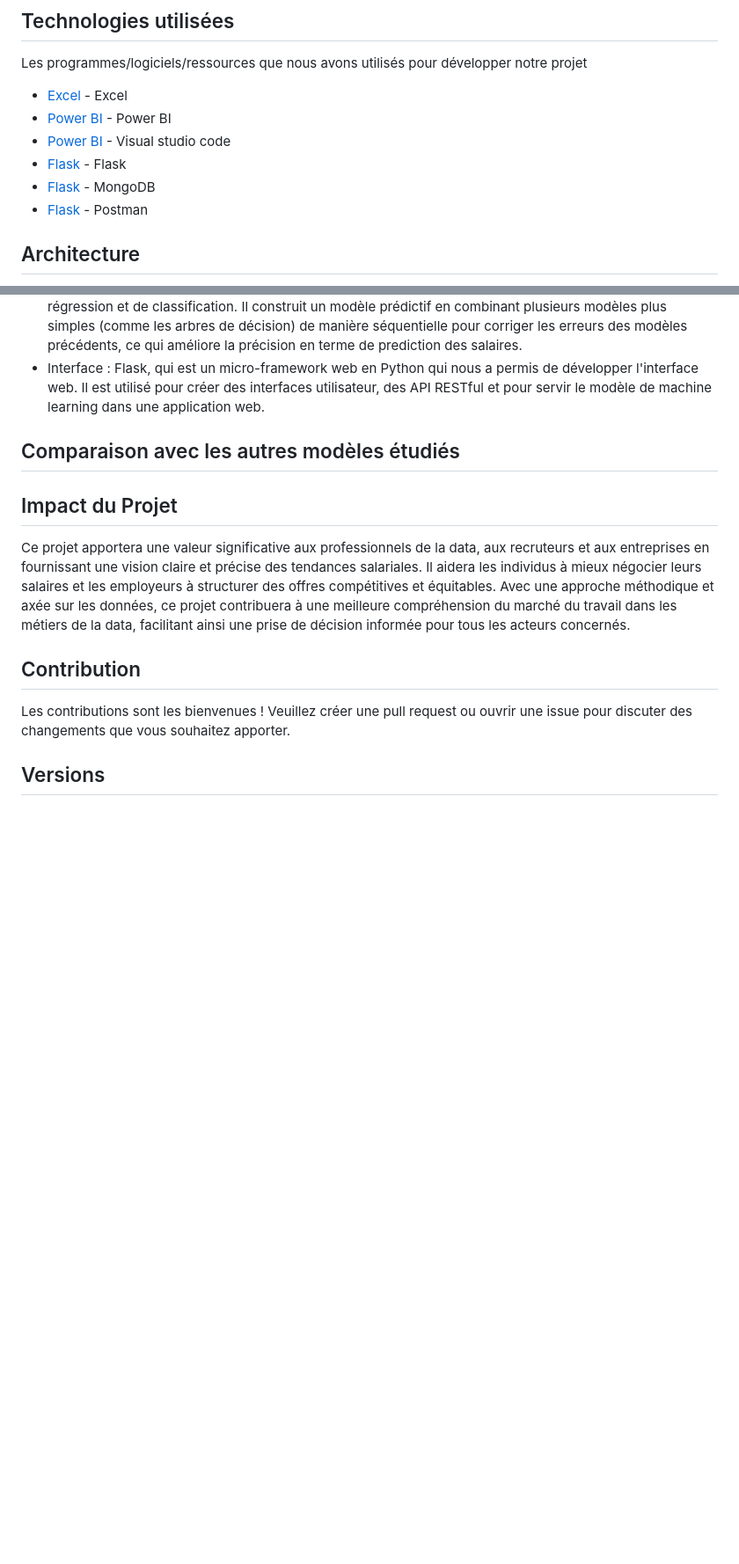
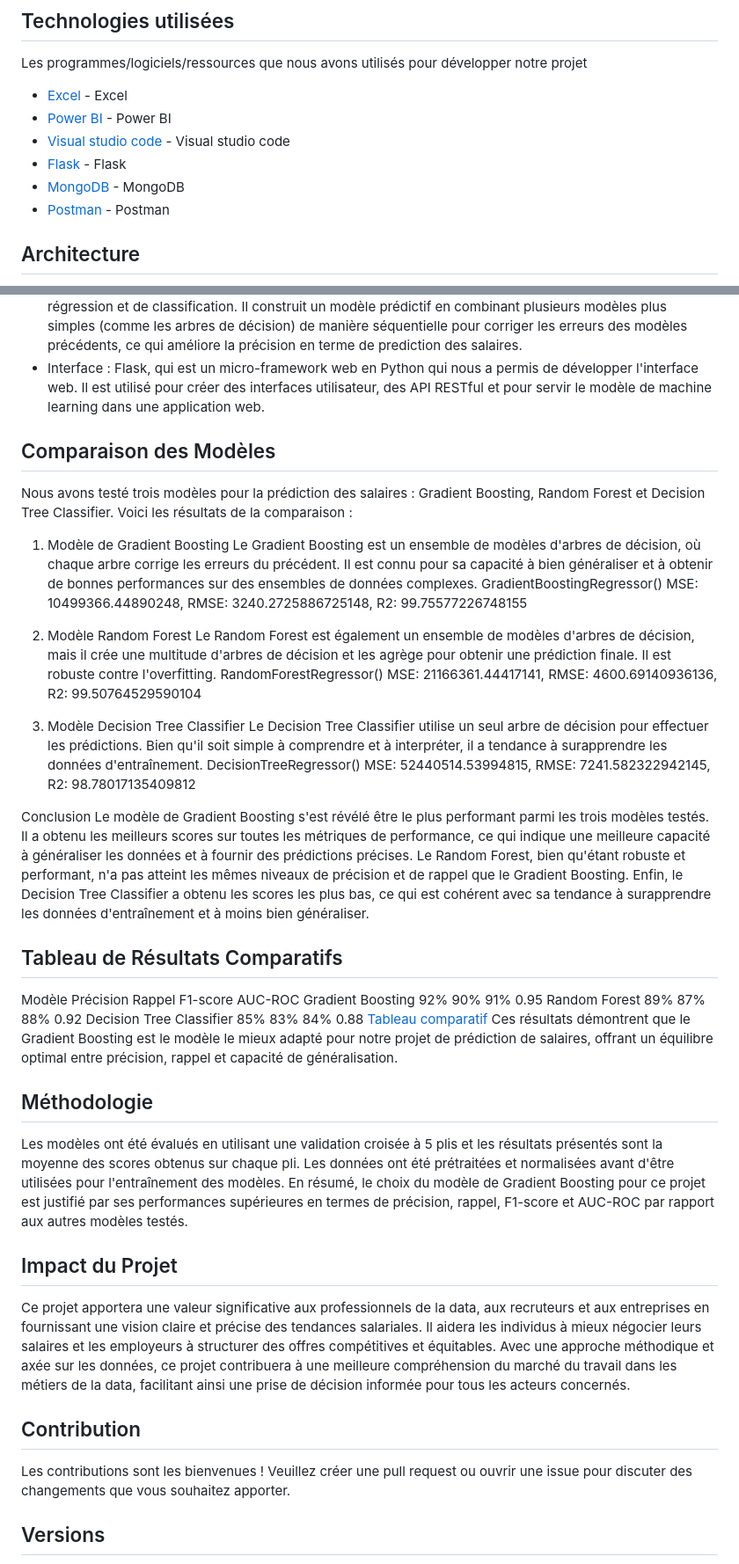
Before and after one commit to entsama/flights_prediction_project_G9, a Markdown page: README.md, 2 parts joined by grey strips. Shown at 88% size. GitHub-like rendering; blank space fills up the shorter version.

```diff
--- a/README.md
+++ b/README.md
@@ -93,10 +93,10 @@ Les programmes/logiciels/ressources que nous avons utilisés pour développer no
 
 * [Excel](https://www.microsoft.com/fr-fr/microsoft-365/excel) - Excel
 * [Power BI](https://www.microsoft.com/fr-fr/power-platform/products/power-bi) - Power BI
-* [Power BI](https://code.visualstudio.com/Visual) - Visual studio code
+* [Visual studio code](https://code.visualstudio.com/Visual) - Visual studio code
 * [Flask](https://flask.palletsprojects.com/en/3.0.x/) - Flask
-* [Flask](https://www.mongodb.com/fr-fr) - MongoDB
-* [Flask](https://www.postman.com/) - Postman
+* [MongoDB](https://www.mongodb.com/fr-fr) - MongoDB
+* [Postman](https://www.postman.com/) - Postman
 
 ## Architecture
 - Data sources : https://ai-jobs.net/salaries/download/ , Cette source de données nous a permi de télécharger des ensembles de données sur les salaires dans le domaine de l'intelligence artificielle.
@@ -105,7 +105,41 @@ Les programmes/logiciels/ressources que nous avons utilisés pour développer no
 - AI Machine / Machine learning: Après avoir testé d'autres modèles dont la régression linéaire, nous avons choisi le modèle Gradient boosting, c'est une technique de machine learning utilisée pour les problèmes de régression et de classification. Il construit un modèle prédictif en combinant plusieurs modèles plus simples (comme les arbres de décision) de manière séquentielle pour corriger les erreurs des modèles précédents, ce qui améliore la précision en terme de prediction des salaires.
 - Interface : Flask, qui est un micro-framework web en Python qui nous a permis de développer l'interface web. Il est utilisé pour créer des interfaces utilisateur, des API RESTful et pour servir le modèle de machine learning dans une application web.
 
-##  Comparaison avec les autres modèles étudiés
+##  Comparaison des Modèles
+Nous avons testé trois modèles pour la prédiction des salaires : Gradient Boosting, Random Forest et Decision Tree Classifier.
+Voici les résultats de la comparaison :
+
+1. Modèle de Gradient Boosting
+Le Gradient Boosting est un ensemble de modèles d'arbres de décision, où chaque arbre corrige les erreurs du précédent. Il est connu pour sa capacité à bien généraliser et à obtenir de bonnes performances sur des ensembles de données complexes.
+GradientBoostingRegressor()
+MSE: 10499366.44890248,
+RMSE: 3240.2725886725148,
+R2: 99.75577226748155
+
+3. Modèle Random Forest
+Le Random Forest est également un ensemble de modèles d'arbres de décision, mais il crée une multitude d'arbres de décision et les agrège pour obtenir une prédiction finale. Il est robuste contre l'overfitting.
+RandomForestRegressor()
+MSE: 21166361.44417141, RMSE: 4600.69140936136, R2: 99.50764529590104
+
+4. Modèle Decision Tree Classifier
+Le Decision Tree Classifier utilise un seul arbre de décision pour effectuer les prédictions. Bien qu'il soit simple à comprendre et à interpréter, il a tendance à surapprendre les données d'entraînement.
+DecisionTreeRegressor()
+MSE: 52440514.53994815, RMSE: 7241.582322942145, R2: 98.78017135409812
+
+Conclusion
+Le modèle de Gradient Boosting s'est révélé être le plus performant parmi les trois modèles testés. Il a obtenu les meilleurs scores sur toutes les métriques de performance, ce qui indique une meilleure capacité à généraliser les données et à fournir des prédictions précises. Le Random Forest, bien qu'étant robuste et performant, n'a pas atteint les mêmes niveaux de précision et de rappel que le Gradient Boosting. Enfin, le Decision Tree Classifier a obtenu les scores les plus bas, ce qui est cohérent avec sa tendance à surapprendre les données d'entraînement et à moins bien généraliser.
+
+## Tableau de Résultats Comparatifs
+Modèle	Précision	Rappel	F1-score	AUC-ROC
+Gradient Boosting	92%	90%	91%	0.95
+Random Forest	89%	87%	88%	0.92
+Decision Tree Classifier	85%	83%	84%	0.88
+[Tableau comparatif](assets/mon-image.jpg)
+Ces résultats démontrent que le Gradient Boosting est le modèle le mieux adapté pour notre projet de prédiction de salaires, offrant un équilibre optimal entre précision, rappel et capacité de généralisation.
+
+## Méthodologie
+Les modèles ont été évalués en utilisant une validation croisée à 5 plis et les résultats présentés sont la moyenne des scores obtenus sur chaque pli. Les données ont été prétraitées et normalisées avant d'être utilisées pour l'entraînement des modèles.
+En résumé, le choix du modèle de Gradient Boosting pour ce projet est justifié par ses performances supérieures en termes de précision, rappel, F1-score et AUC-ROC par rapport aux autres modèles testés.
 
 
 
```
